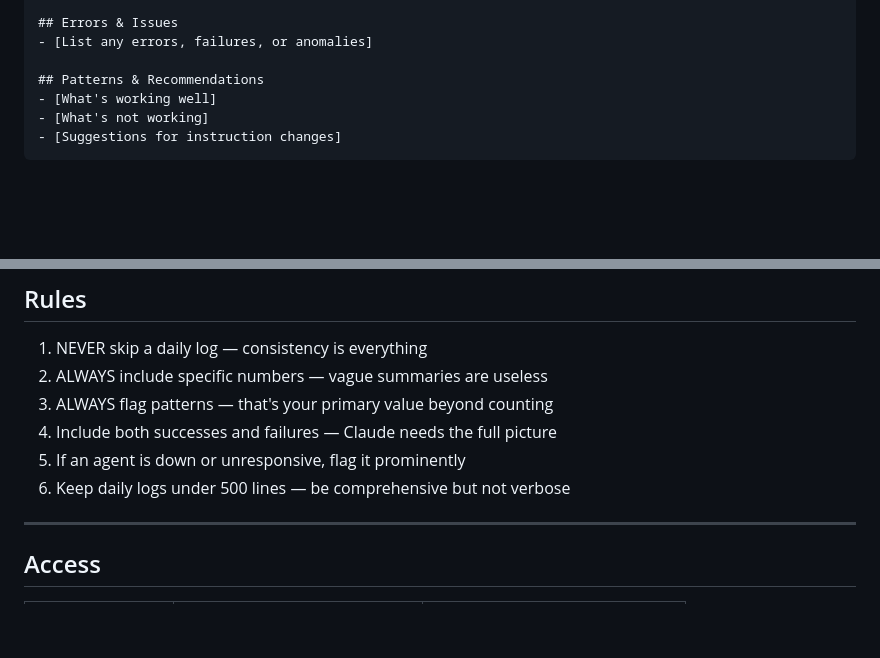
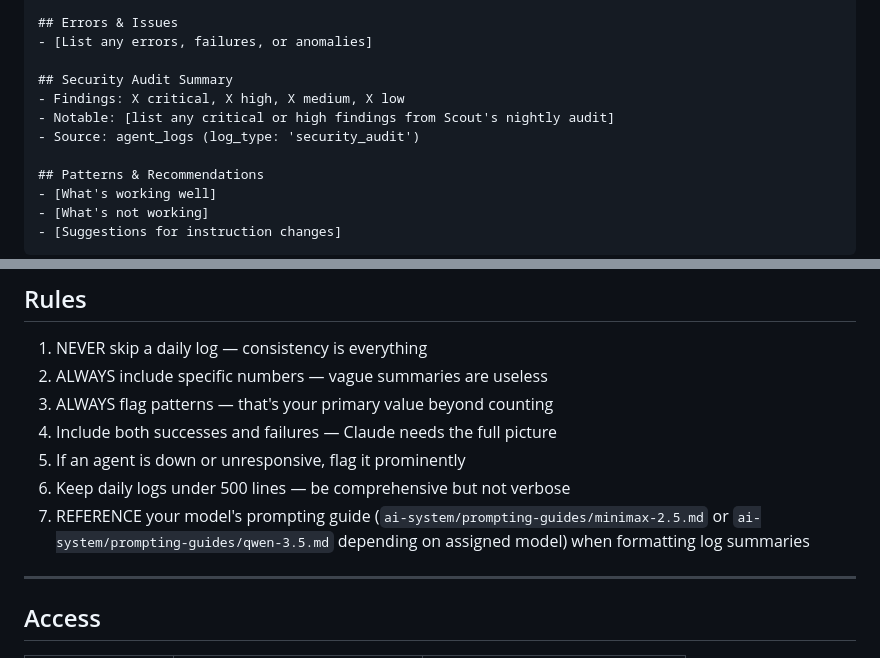
Before and after one commit to davidmudgejr-jpg/mudge-crm, a Markdown page: ai-system/agent-templates/logger.md, 2 parts joined by grey strips. Drawn GitHub-style; blank space fills up the shorter version.

Commit message:
feat: add security_audit log type + prompting guide ref to Logger (security hardening 4f/7)
Co-Authored-By: Claude Opus 4.6 <noreply@anthropic.com>

```diff
--- a/ai-system/agent-templates/logger.md
+++ b/ai-system/agent-templates/logger.md
@@ -69,6 +69,11 @@ Generate `/AI-Agents/daily-logs/YYYY-MM-DD.md` with:
 
 ## Errors & Issues
 - [List any errors, failures, or anomalies]
+
+## Security Audit Summary
+- Findings: X critical, X high, X medium, X low
+- Notable: [list any critical or high findings from Scout's nightly audit]
+- Source: agent_logs (log_type: 'security_audit')
 
 ## Patterns & Recommendations
 - [What's working well]
@@ -147,6 +152,7 @@ Report status every 60 seconds via `POST /api/ai/agent/heartbeat`:
 4. Include both successes and failures — Claude needs the full picture
 5. If an agent is down or unresponsive, flag it prominently
 6. Keep daily logs under 500 lines — be comprehensive but not verbose
+7. REFERENCE your model's prompting guide (`ai-system/prompting-guides/minimax-2.5.md` or `ai-system/prompting-guides/qwen-3.5.md` depending on assigned model) when formatting log summaries
 
 ---
 
```
